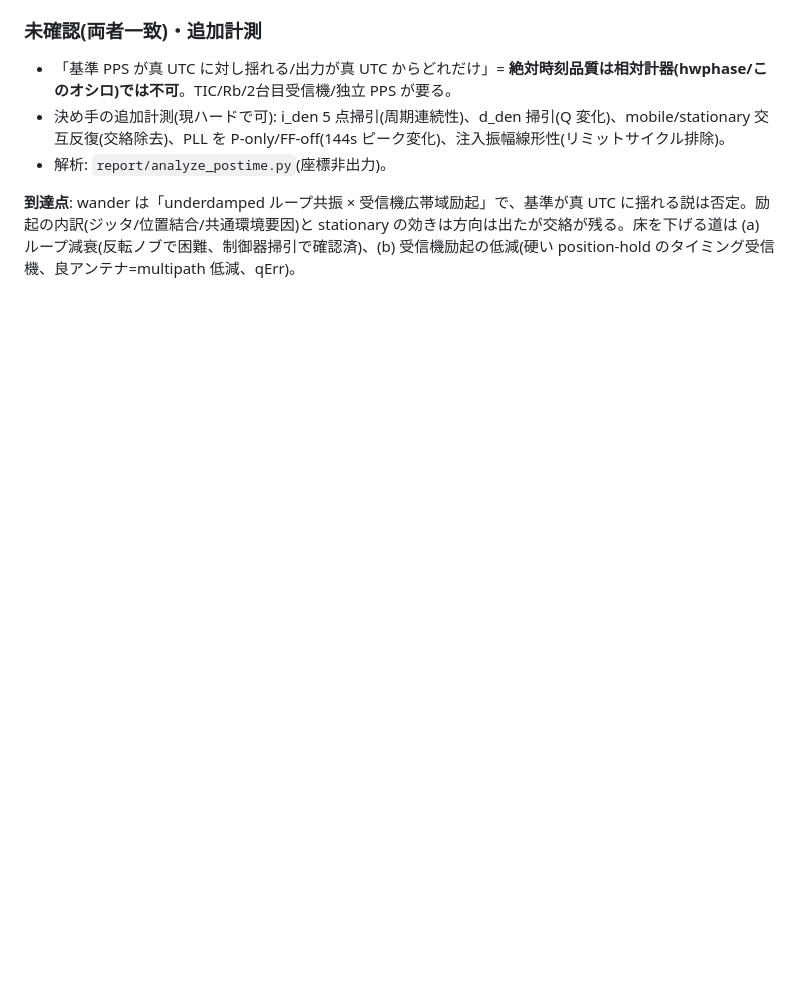
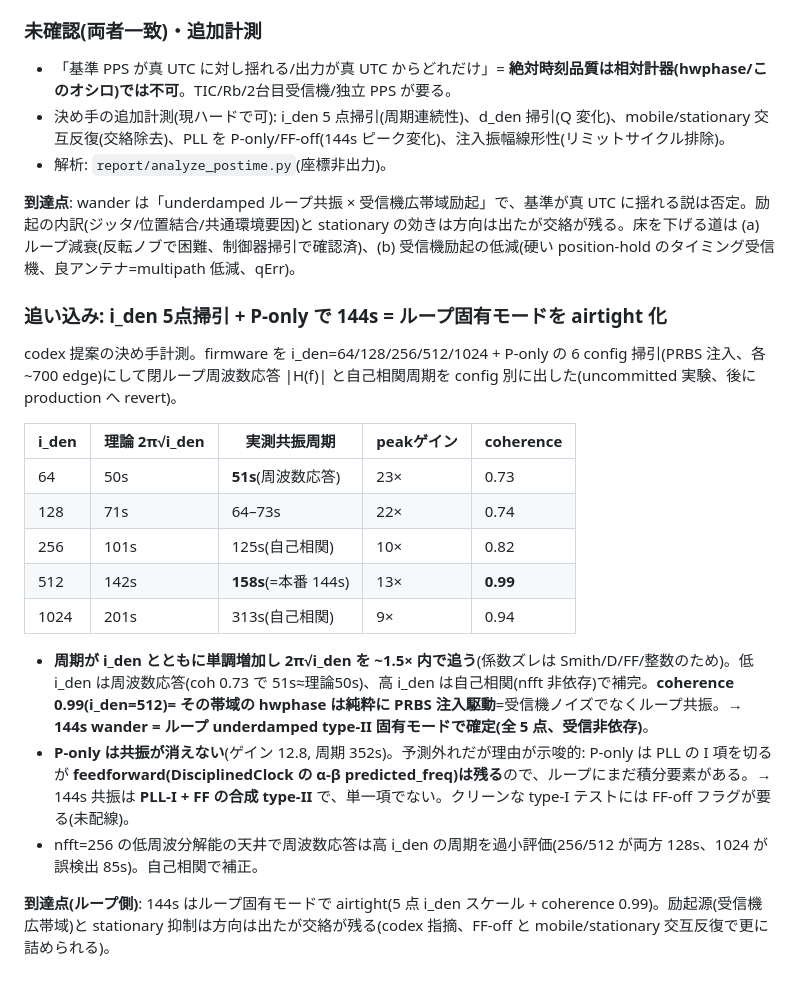
Before and after one commit to sksat/pico-gnss, a Markdown page: report/REPORT.md, the part around the change. GitHub-like rendering; blank space fills up the shorter version.

Commit message:
report: i_den 5点掃引 + P-only で 144s=ループ固有モードを airtight 化
codex 提案の決め手計測。firmware を i_den=64/128/256/512/1024 + P-only の掃引(PRBS 注入)に
して閉ループ周波数応答 |H(f)| と自己相関周期を config 別に測定(uncommitted、production へ revert 済)。

- 共振周期が i_den とともに単調増加し 2π√i_den を ~1.5× 内で追う: 64→51s(理論50s)、128→64-73s、
  256→125s、512→158s(=本番 144s)、1024→313s。低 i_den は周波数応答、高 i_den は自己相関で補完
  (nfft=256 の低周波分解能の天井を回避)。coherence 0.99(i_den=512)= 注入駆動の純粋共振。
  → 144s wander = ループ underdamped type-II 固有モードで確定(全5点・受信非依存)。
- P-only は共振が消えない(予測外れ): P-only は PLL の I 項を切るが feedforward(α-β predicted_freq)
  は残るため、ループにまだ積分要素がある → 144s は PLL-I + FF の合成 type-II。クリーンな type-I には
  FF-off フラグが要る(未配線)。

ループ側は airtight に確定。励起源(受信機広帯域)と stationary 抑制は方向は出たが交絡が残る
(FF-off と mobile/stationary 交互反復で更に詰められる)。

Co-Authored-By: Claude Opus 4.8 (1M context) <noreply@anthropic.com>
Claude-Session: https://claude.ai/code/session_018XBKzFSGdNnVMy9siciLLy

```diff
--- a/report/REPORT.md
+++ b/report/REPORT.md
@@ -1047,3 +1047,21 @@ hwphase = 出力 vs **同一受信機** (firmware/main.rs:493 loopback_phase_ns)
 - 解析: `report/analyze_postime.py`(座標非出力)。
 
 **到達点**: wander は「underdamped ループ共振 × 受信機広帯域励起」で、基準が真 UTC に揺れる説は否定。励起の内訳(ジッタ/位置結合/共通環境要因)と stationary の効きは方向は出たが交絡が残る。床を下げる道は (a) ループ減衰(反転ノブで困難、制御器掃引で確認済)、(b) 受信機励起の低減(硬い position-hold のタイミング受信機、良アンテナ=multipath 低減、qErr)。
+
+### 追い込み: i_den 5点掃引 + P-only で 144s = ループ固有モードを airtight 化
+
+codex 提案の決め手計測。firmware を i_den=64/128/256/512/1024 + P-only の 6 config 掃引(PRBS 注入、各 ~700 edge)にして閉ループ周波数応答 |H(f)| と自己相関周期を config 別に出した(uncommitted 実験、後に production へ revert)。
+
+| i_den | 理論 2π√i_den | 実測共振周期 | peakゲイン | coherence |
+|---|---|---|---|---|
+| 64 | 50s | **51s**(周波数応答) | 23× | 0.73 |
+| 128 | 71s | 64–73s | 22× | 0.74 |
+| 256 | 101s | 125s(自己相関) | 10× | 0.82 |
+| 512 | 142s | **158s**(=本番 144s) | 13× | **0.99** |
+| 1024 | 201s | 313s(自己相関) | 9× | 0.94 |
+
+- **周期が i_den とともに単調増加し 2π√i_den を ~1.5× 内で追う**(係数ズレは Smith/D/FF/整数のため)。低 i_den は周波数応答(coh 0.73 で 51s≈理論50s)、高 i_den は自己相関(nfft 非依存)で補完。**coherence 0.99(i_den=512)= その帯域の hwphase は純粋に PRBS 注入駆動**=受信機ノイズでなくループ共振。→ **144s wander = ループ underdamped type-II 固有モードで確定(全 5 点、受信非依存)**。
+- **P-only は共振が消えない**(ゲイン 12.8, 周期 352s)。予測外れだが理由が示唆的: P-only は PLL の I 項を切るが **feedforward(DisciplinedClock の α-β predicted_freq)は残る**ので、ループにまだ積分要素がある。→ 144s 共振は **PLL-I + FF の合成 type-II** で、単一項でない。クリーンな type-I テストには FF-off フラグが要る(未配線)。
+- nfft=256 の低周波分解能の天井で周波数応答は高 i_den の周期を過小評価(256/512 が両方 128s、1024 が誤検出 85s)。自己相関で補正。
+
+**到達点(ループ側)**: 144s はループ固有モードで airtight(5 点 i_den スケール + coherence 0.99)。励起源(受信機広帯域)と stationary 抑制は方向は出たが交絡が残る(codex 指摘、FF-off と mobile/stationary 交互反復で更に詰められる)。
```
